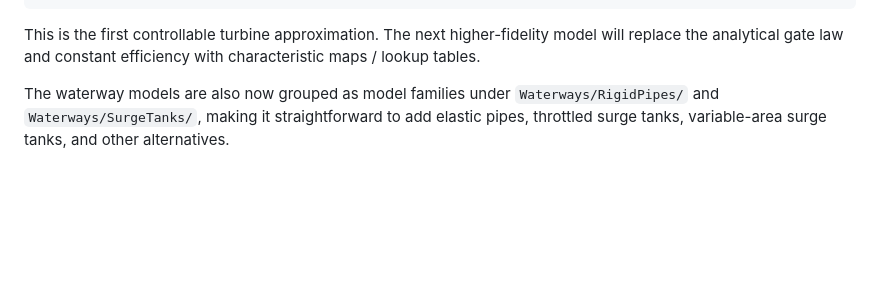
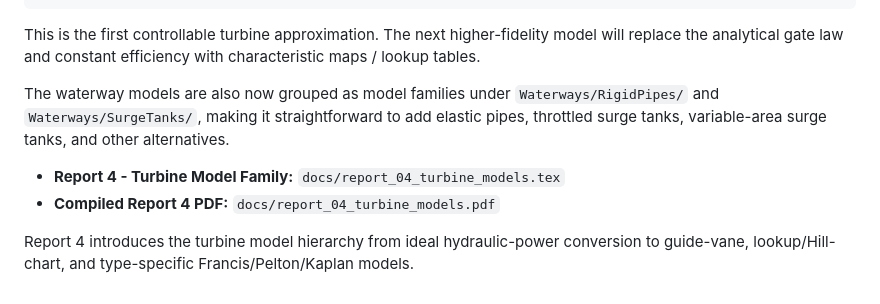
Before and after one commit to pandeysudan1/OpenHPLjl, a Markdown page: README.md, the part around the change. GitHub-like rendering; blank space fills up the shorter version.

Commit message:
Link turbine model-family report from README

```diff
--- a/README.md
+++ b/README.md
@@ -379,3 +379,9 @@ P_m = \rho g\eta QH.
 This is the first controllable turbine approximation. The next higher-fidelity model will replace the analytical gate law and constant efficiency with characteristic maps / lookup tables.
 
 The waterway models are also now grouped as model families under `Waterways/RigidPipes/` and `Waterways/SurgeTanks/`, making it straightforward to add elastic pipes, throttled surge tanks, variable-area surge tanks, and other alternatives.
+
+
+- **Report 4 - Turbine Model Family:** `docs/report_04_turbine_models.tex`
+- **Compiled Report 4 PDF:** `docs/report_04_turbine_models.pdf`
+
+Report 4 introduces the turbine model hierarchy from ideal hydraulic-power conversion to guide-vane, lookup/Hill-chart, and type-specific Francis/Pelton/Kaplan models.
```
